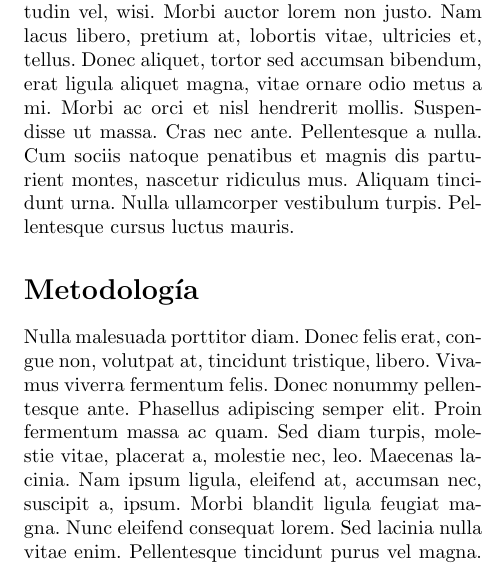
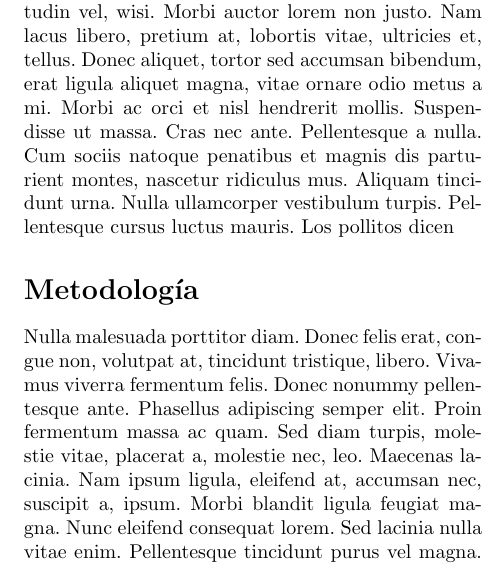
Before and after one commit to Medina1010/LaTeX-Template, a LaTeX paper (main.tex, which reads secciones/introduccion.tex): part of one column of page 1 of 2, cut so that both start at the same text. Compiled offline with pdfLaTeX.

Commit message:
Se añade los pollitos

```diff
--- a/secciones/introduccion.tex
+++ b/secciones/introduccion.tex
@@ -1,3 +1,4 @@
 \section*{Introducción}
 
 \lipsum[2]
+Los pollitos dicen
```
Also changed, not shown: 1 other file.
